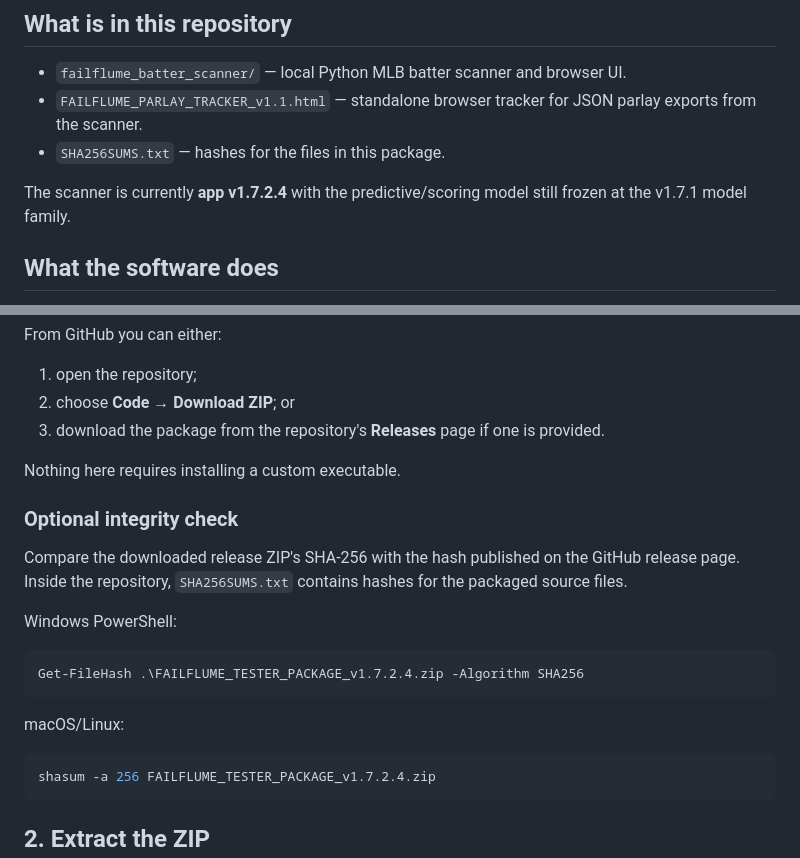
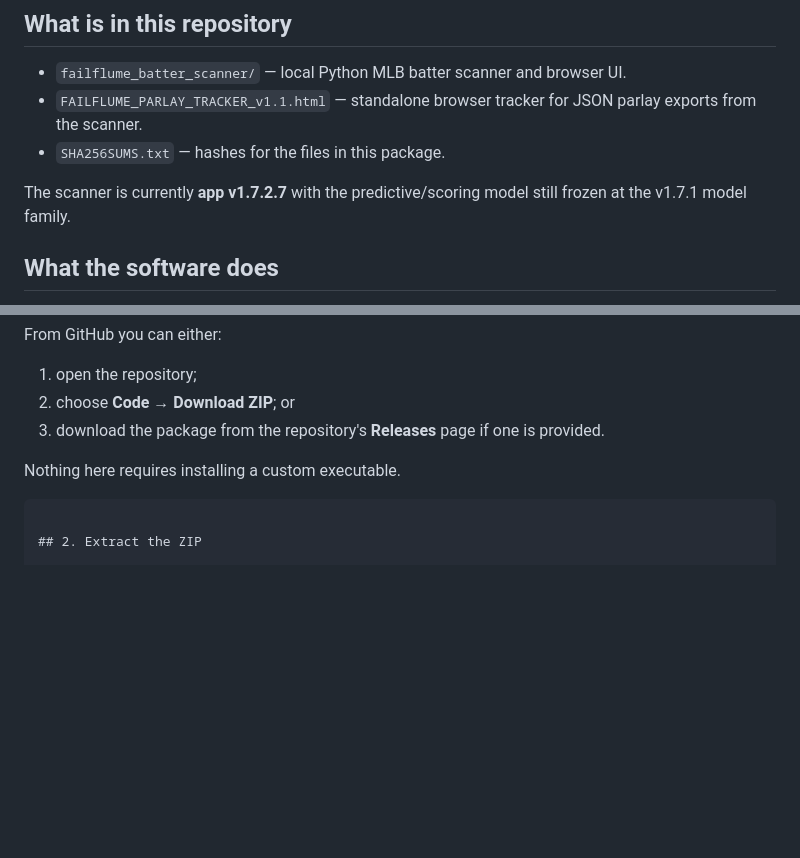
Before and after one commit to Miceprincipal/FailFlume-Batter-Tracker, a Markdown page: README.md, 2 parts joined by grey strips. GitHub-like rendering; blank space fills up the shorter version.

Commit message:
Update app version and removed information that wasn't relevant
Updated readme to correct information

````diff
--- a/README.md
+++ b/README.md
@@ -16,7 +16,7 @@ Use it to inspect/test the model and interface. Treat anything betting-related a
 - `FAILFLUME_PARLAY_TRACKER_v1.1.html` — standalone browser tracker for JSON parlay exports from the scanner.
 - `SHA256SUMS.txt` — hashes for the files in this package.
 
-The scanner is currently **app v1.7.2.4** with the predictive/scoring model still frozen at the v1.7.1 model family.
+The scanner is currently **app v1.7.2.7** with the predictive/scoring model still frozen at the v1.7.1 model family.
 
 ## What the software does
 
@@ -59,20 +59,6 @@ From GitHub you can either:
 
 Nothing here requires installing a custom executable.
 
-### Optional integrity check
-
-Compare the downloaded release ZIP's SHA-256 with the hash published on the GitHub release page. Inside the repository, `SHA256SUMS.txt` contains hashes for the packaged source files.
-
-Windows PowerShell:
-
-```powershell
-Get-FileHash .\FAILFLUME_TESTER_PACKAGE_v1.7.2.4.zip -Algorithm SHA256
-```
-
-macOS/Linux:
-
-```bash
-shasum -a 256 FAILFLUME_TESTER_PACKAGE_v1.7.2.4.zip
 ```
 
 ## 2. Extract the ZIP
````
